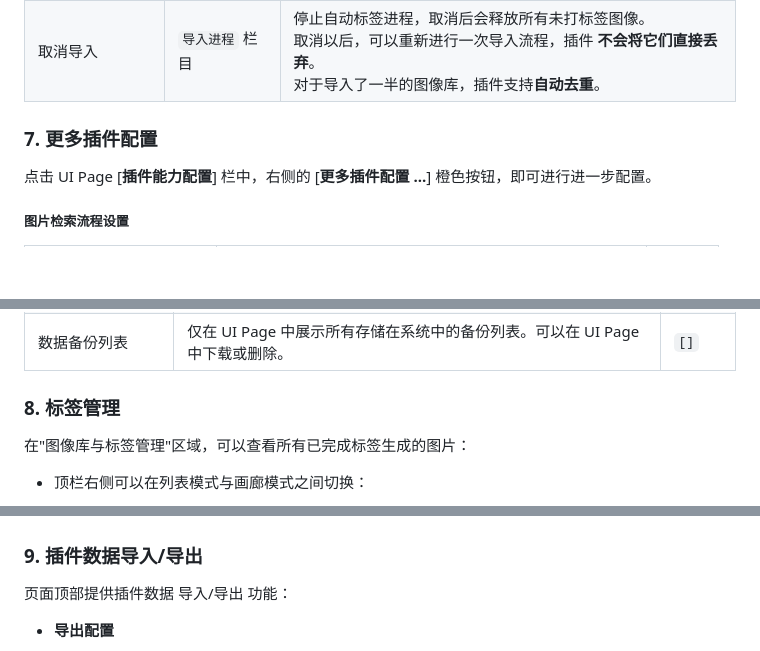
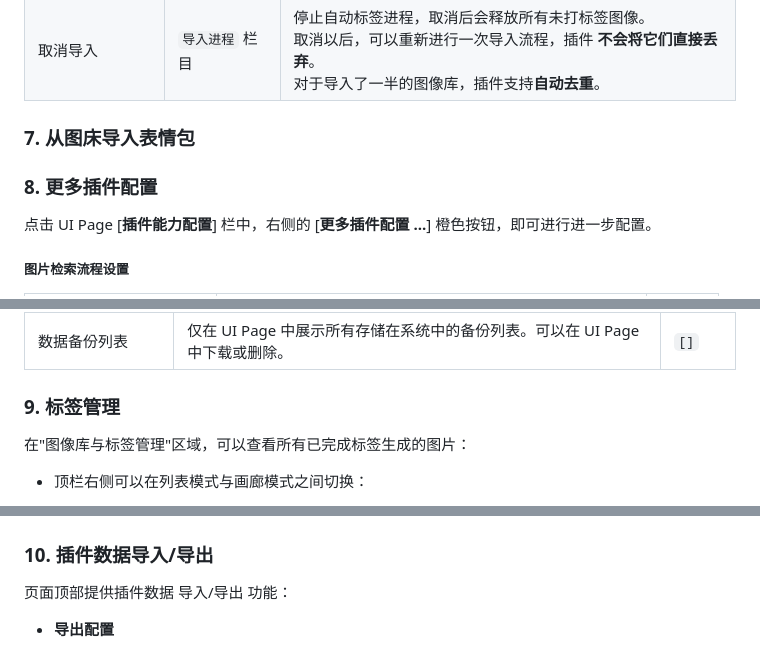
Before and after one commit to JREion/astrbot_plugin_smart_imagechat_hub, a Markdown page: README.md, 3 parts joined by grey strips. Drawn GitHub-style; blank space fills up the shorter version.

Commit message:
v2.8.0 feat: 从其他插件+图床导入图库

```diff
--- a/README.md
+++ b/README.md
@@ -227,8 +229,11 @@ UI Page 支持标准插件配置页面的全部设置。除此之外，它还支
 | 批量丢弃              | `导入进程` 栏目 | 不让哪些图片进入本插件的图像库。<br /> **注意**：丢弃过一次的图片，就不会再被本插件识别并导入。 |
 | 取消导入              | `导入进程` 栏目 | 停止自动标签进程，取消后会释放所有未打标签图像。<br /> 取消以后，可以重新进行一次导入流程，插件 **不会将它们直接丢弃**。<br /> 对于导入了一半的图像库，插件支持**自动去重**。|
 
+### 7. 从图床导入表情包
 
-### 7. 更多插件配置
+
+
+### 8. 更多插件配置
 
 点击 UI Page [**插件能力配置**] 栏中，右侧的 [**更多插件配置 ...**] 橙色按钮，即可进行进一步配置。
 
@@ -248,7 +253,7 @@ UI Page 支持标准插件配置页面的全部设置。除此之外，它还支
 | 备份数量             | 超过数量后自动删除最早的备份。                               | `3`       |
 | 数据备份列表         | 仅在 UI Page 中展示所有存储在系统中的备份列表。可以在 UI Page 中下载或删除。 | `[]`      |
 
-### 8. 标签管理
+### 9. 标签管理
 
 在"图像库与标签管理"区域，可以查看所有已完成标签生成的图片：
 
@@ -262,7 +267,7 @@ UI Page 支持标准插件配置页面的全部设置。除此之外，它还支
 
 <img src="https://raw.githubusercontent.com/JREion/astrbot_plugin_smart_imagechat_hub/refs/heads/main/imgs/config_and_edit_tags_in_page_ui.png" style="border: 2px solid gray;"/>
 
-### 9. 插件数据导入/导出
+### 10. 插件数据导入/导出
 
 页面顶部提供插件数据 导入/导出 功能：
 
```
Also changed, not shown: other parts of README.md (+2 -0 lines).
